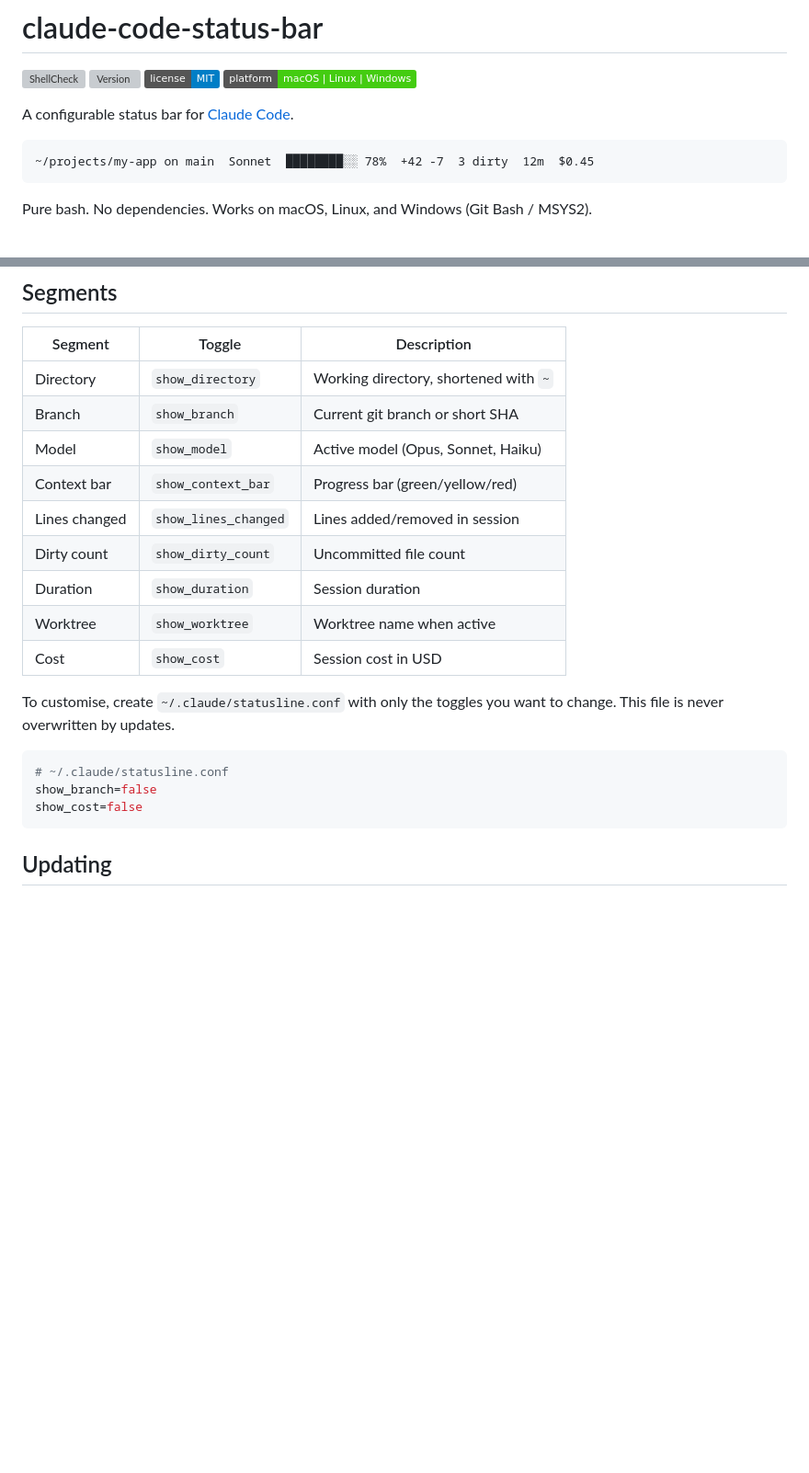
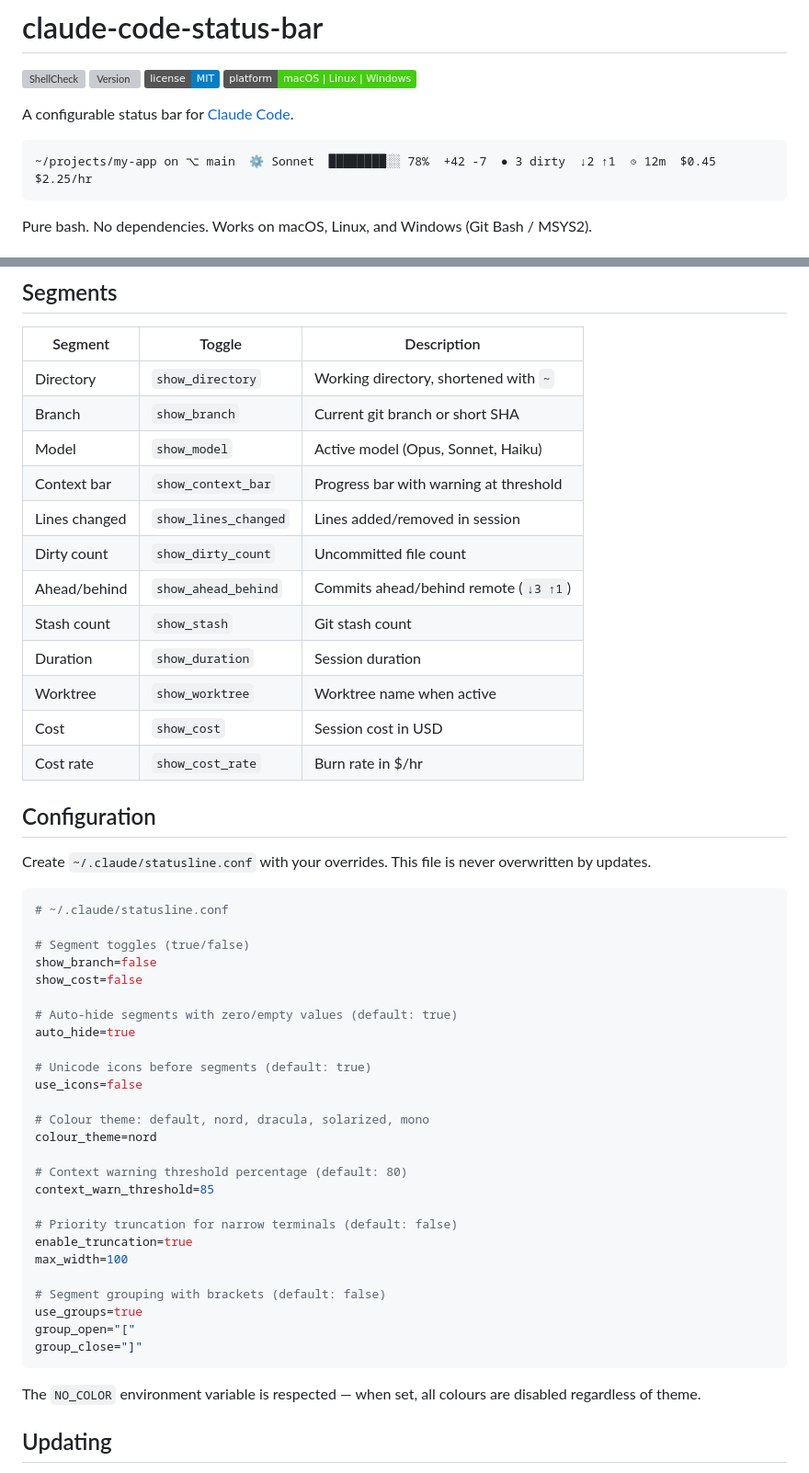
Before and after one commit to briansmith80/claude-code-status-bar, a Markdown page: README.md, 2 parts joined by grey strips. Shown at 92% size. Drawn GitHub-style; badges without logos; blank space fills up the shorter version; grey boxes are pictures that could not be loaded.

````diff
--- a/README.md
+++ b/README.md
@@ -8,7 +8,7 @@
 A configurable status bar for [Claude Code](https://docs.anthropic.com/en/docs/claude-code).
 
 ```
-~/projects/my-app on main  Sonnet  ████████░░ 78%  +42 -7  3 dirty  12m  $0.45
+~/projects/my-app on ⌥ main  ⚙ Sonnet  ████████░░ 78%  +42 -7  ● 3 dirty  ↓2 ↑1  ◷ 12m  $0.45  $2.25/hr
 ```
 
 Pure bash. No dependencies. Works on macOS, Linux, and Windows (Git Bash / MSYS2).
@@ -51,20 +51,50 @@ curl -fsSL https://raw.githubusercontent.com/briansmith80/claude-code-status-bar
 | Directory | `show_directory` | Working directory, shortened with `~` |
 | Branch | `show_branch` | Current git branch or short SHA |
 | Model | `show_model` | Active model (Opus, Sonnet, Haiku) |
-| Context bar | `show_context_bar` | Progress bar (green/yellow/red) |
+| Context bar | `show_context_bar` | Progress bar with warning at threshold |
 | Lines changed | `show_lines_changed` | Lines added/removed in session |
 | Dirty count | `show_dirty_count` | Uncommitted file count |
+| Ahead/behind | `show_ahead_behind` | Commits ahead/behind remote (`↓3 ↑1`) |
+| Stash count | `show_stash` | Git stash count |
 | Duration | `show_duration` | Session duration |
 | Worktree | `show_worktree` | Worktree name when active |
 | Cost | `show_cost` | Session cost in USD |
+| Cost rate | `show_cost_rate` | Burn rate in $/hr |
 
-To customise, create `~/.claude/statusline.conf` with only the toggles you want to change. This file is never overwritten by updates.
+## Configuration
+
+Create `~/.claude/statusline.conf` with your overrides. This file is never overwritten by updates.
 
 ```bash
 # ~/.claude/statusline.conf
+
+# Segment toggles (true/false)
 show_branch=false
 show_cost=false
+
+# Auto-hide segments with zero/empty values (default: true)
+auto_hide=true
+
+# Unicode icons before segments (default: true)
+use_icons=false
+
+# Colour theme: default, nord, dracula, solarized, mono
+colour_theme=nord
+
+# Context warning threshold percentage (default: 80)
+context_warn_threshold=85
+
+# Priority truncation for narrow terminals (default: false)
+enable_truncation=true
+max_width=100
+
+# Segment grouping with brackets (default: false)
+use_groups=true
+group_open="["
+group_close="]"
 ```
+
+The `NO_COLOR` environment variable is respected — when set, all colours are disabled regardless of theme.
 
 ## Updating
 
````
Also changed, not shown: CLAUDE.md (+6 -1 lines), docs/plans/2026-03-05-feat-status-bar-enhancements-plan.md (added, +456 -0 lines).
